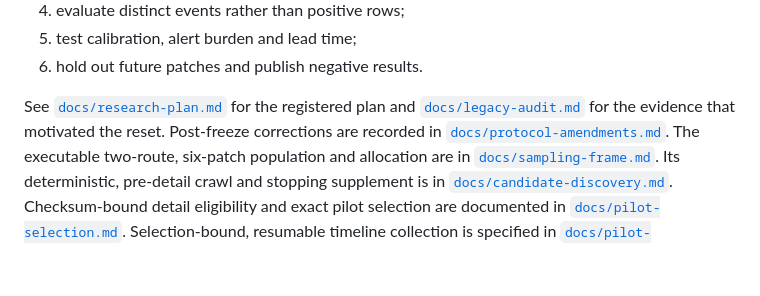
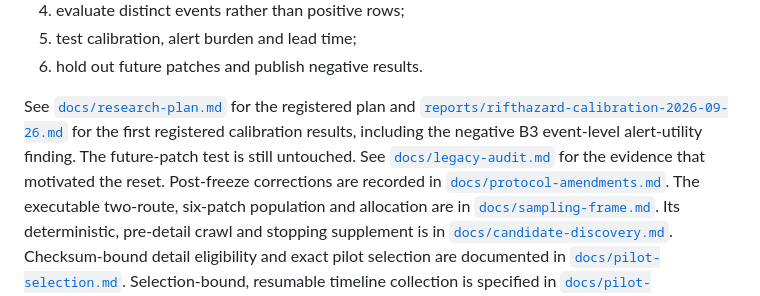
Before and after one commit to Thivas12/Early-Warning-for-Game-Changing-Events-in-League-of-Legends, a Markdown page: README.md, the part around the change. GitHub-like rendering; blank space fills up the shorter version.

Commit message:
docs: record registered calibration AP and alert utility findings (#32)

```diff
--- a/README.md
+++ b/README.md
@@ -33,7 +33,10 @@ The `research/v2` programme starts again from a falsifiable protocol:
 6. hold out future patches and publish negative results.
 
 See [`docs/research-plan.md`](docs/research-plan.md) for the registered plan and
-[`docs/legacy-audit.md`](docs/legacy-audit.md) for the evidence that motivated
+[`reports/rifthazard-calibration-2026-09-26.md`](reports/rifthazard-calibration-2026-09-26.md)
+for the first registered calibration results, including the negative B3
+event-level alert-utility finding. The future-patch test is still untouched.
+See [`docs/legacy-audit.md`](docs/legacy-audit.md) for the evidence that motivated
 the reset. Post-freeze corrections are recorded in
 [`docs/protocol-amendments.md`](docs/protocol-amendments.md). The executable
 two-route, six-patch population and allocation are in
```
Also changed, not shown: docs/research-plan.md (+1 -1 lines), reports/rifthazard-calibration-2026-09-26.md (added, +64 -0 lines).
